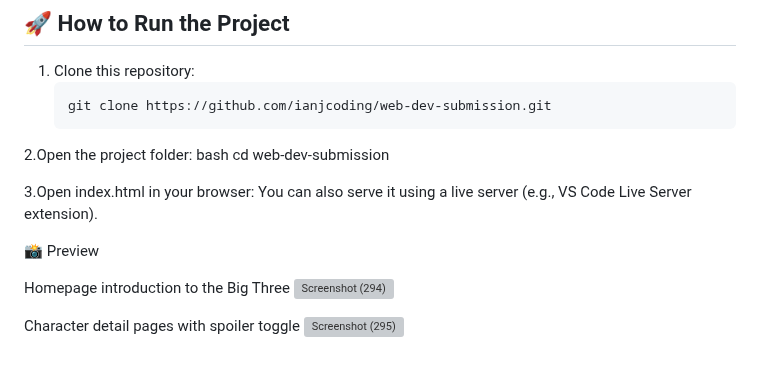
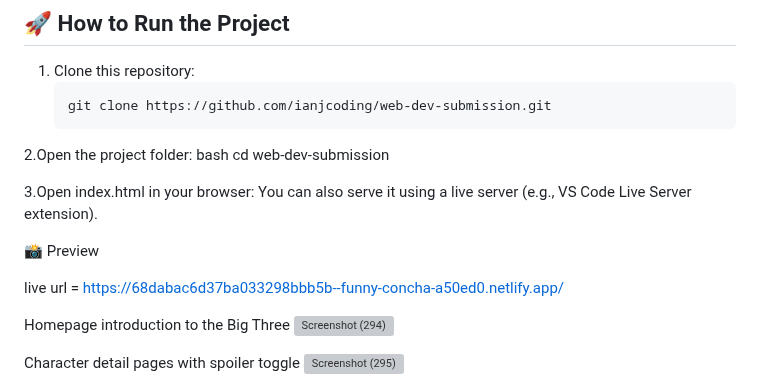
Before and after one commit to ianjcoding/web-dev-submission, a Markdown page: README.md, the part around the change. Drawn GitHub-style; blank space fills up the shorter version; grey boxes are pictures that could not be loaded.

```diff
--- a/README.md
+++ b/README.md
@@ -60,6 +60,8 @@ You can also serve it using a live server (e.g., VS Code Live Server extension).
 
 📸 Preview
 
+live url = https://68dabac6d37ba033298bbb5b--funny-concha-a50ed0.netlify.app/
+
 Homepage introduction to the Big Three
 <img width="1920" height="1080" alt="Screenshot (294)" src="https://github.com/user-attachments/assets/b5ad5c6d-8fc4-41a0-b9d0-0cdc85f426c9" />
 
```
